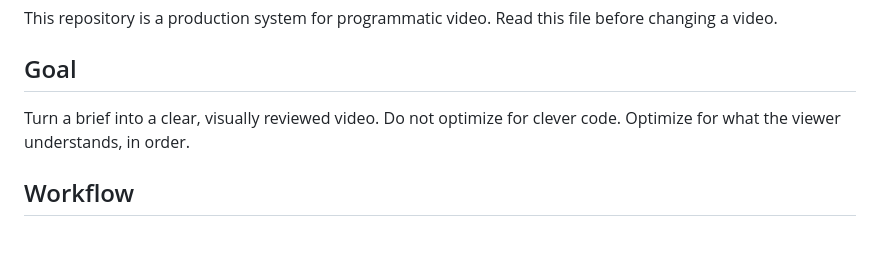
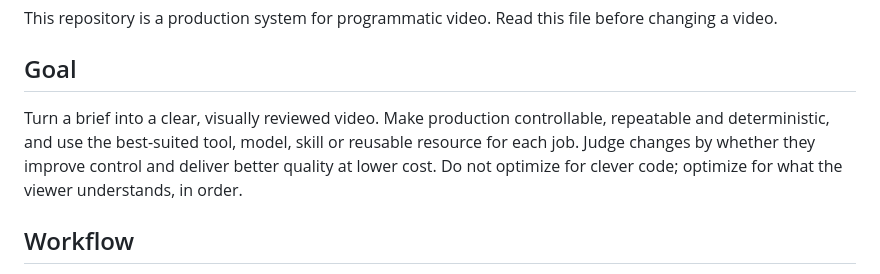
Before and after one commit to alexdcd/code-to-video-studio, a Markdown page: AGENTS.md, the part around the change. Drawn GitHub-style; blank space fills up the shorter version.

```diff
--- a/AGENTS.md
+++ b/AGENTS.md
@@ -4,7 +4,7 @@ This repository is a production system for programmatic video. Read this file be
 
 ## Goal
 
-Turn a brief into a clear, visually reviewed video. Do not optimize for clever code. Optimize for what the viewer understands, in order.
+Turn a brief into a clear, visually reviewed video. Make production controllable, repeatable and deterministic, and use the best-suited tool, model, skill or reusable resource for each job. Judge changes by whether they improve control and deliver better quality at lower cost. Do not optimize for clever code; optimize for what the viewer understands, in order.
 
 ## Workflow
 
```
Also changed, not shown: README.md (+21 -1 lines).
